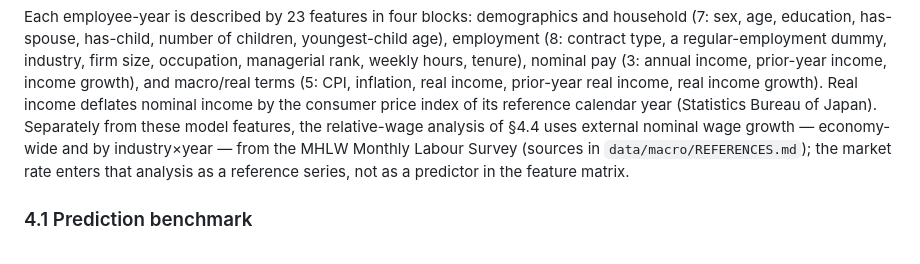
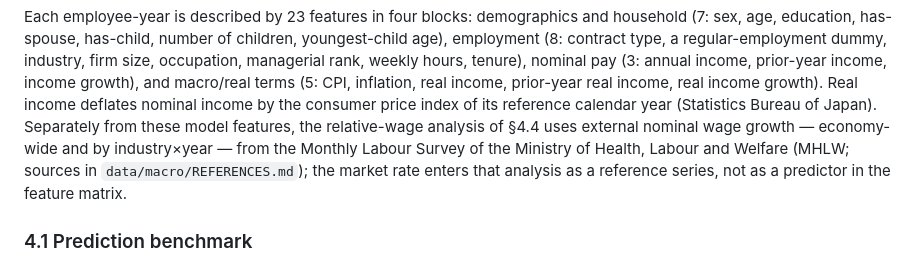
Before and after one commit to dsk-yshkw/employee-attrition, a Markdown page: paper/draft_methods_results.md, the part around the change. Rendered like a GitHub page.

Commit message:
Define MHLW at first use in Methods draft
Ministry of Health, Labour and Welfare — spelled out where the Monthly Labour
Survey is first introduced; later mentions keep the abbreviation.

Co-Authored-By: Claude Fable 5 <noreply@anthropic.com>

```diff
--- a/paper/draft_methods_results.md
+++ b/paper/draft_methods_results.md
@@ -52,8 +52,9 @@ pay (3: annual income, prior-year income, income growth), and macro/real terms
 Real income deflates nominal income by the consumer price index of its reference
 calendar year (Statistics Bureau of Japan). Separately from these model features,
 the relative-wage analysis of §4.4 uses external nominal wage growth —
-economy-wide and by industry×year — from the MHLW Monthly Labour Survey (sources
-in `data/macro/REFERENCES.md`); the market rate enters that analysis as a
+economy-wide and by industry×year — from the Monthly Labour Survey of the
+Ministry of Health, Labour and Welfare (MHLW; sources in
+`data/macro/REFERENCES.md`); the market rate enters that analysis as a
 reference series, not as a predictor in the feature matrix.
 
 ### 4.1 Prediction benchmark
```
